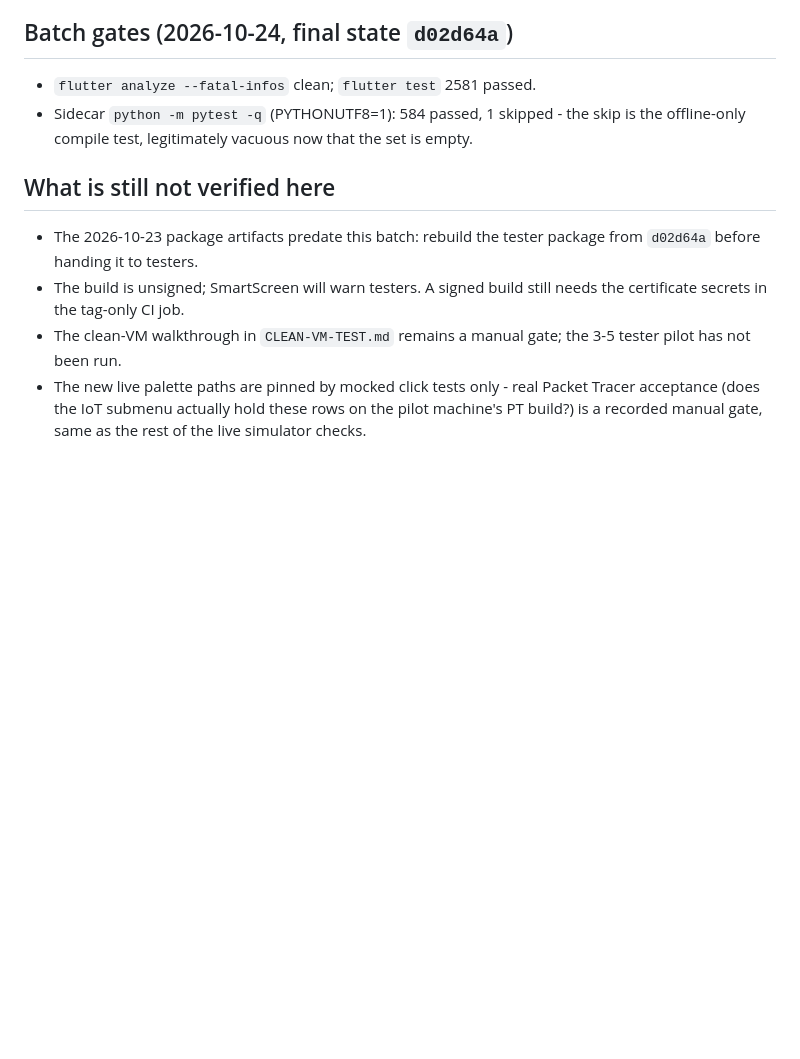
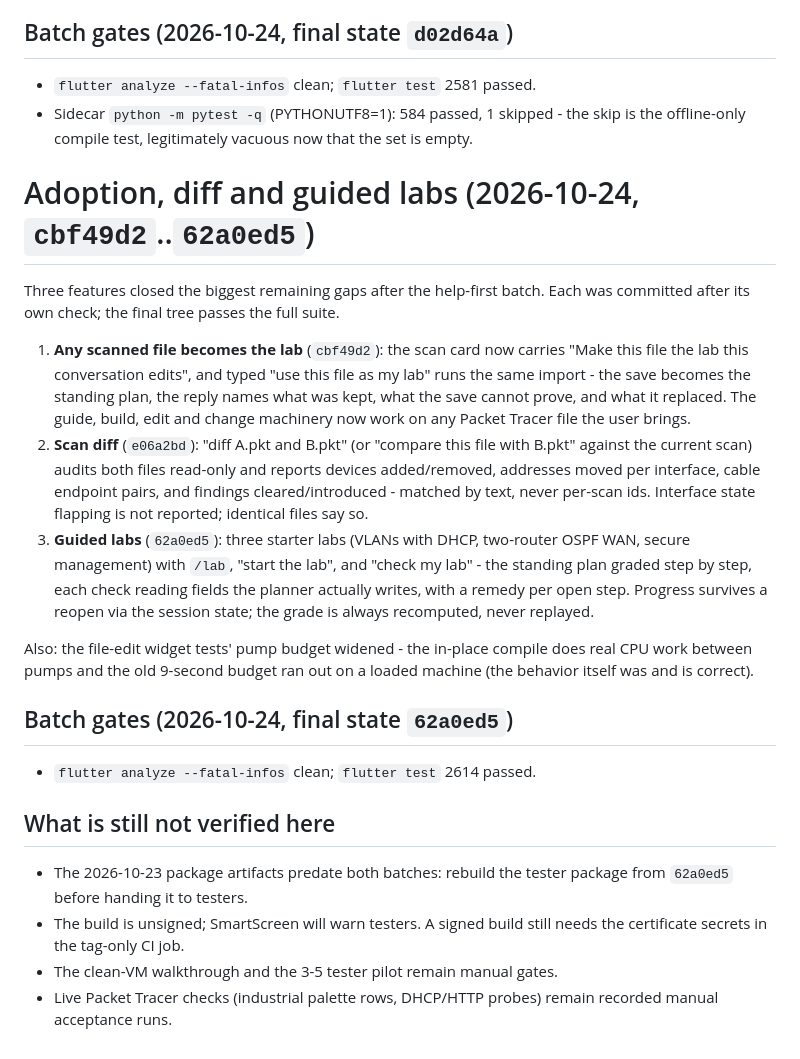
Before and after one commit to ibrahim-17w/netbuilder-ai, a Markdown page: packaging/networking-help-and-acceptance-2026-10-23.md, the part around the change. GitHub-like rendering; blank space fills up the shorter version.

Commit message:
Record the adoption, diff and guided-labs batch evidence

```diff
--- a/packaging/networking-help-and-acceptance-2026-10-23.md
+++ b/packaging/networking-help-and-acceptance-2026-10-23.md
@@ -141,15 +141,45 @@ and 6 additionally ran the FULL Flutter suite / full sidecar suite).
   the skip is the offline-only compile test, legitimately vacuous now
   that the set is empty.
 
+# Adoption, diff and guided labs (2026-10-24, `cbf49d2`..`62a0ed5`)
+
+Three features closed the biggest remaining gaps after the help-first
+batch. Each was committed after its own check; the final tree passes
+the full suite.
+
+1. **Any scanned file becomes the lab** (`cbf49d2`): the scan card now
+   carries "Make this file the lab this conversation edits", and typed
+   "use this file as my lab" runs the same import - the save becomes
+   the standing plan, the reply names what was kept, what the save
+   cannot prove, and what it replaced. The guide, build, edit and
+   change machinery now work on any Packet Tracer file the user brings.
+2. **Scan diff** (`e06a2bd`): "diff A.pkt and B.pkt" (or "compare this
+   file with B.pkt" against the current scan) audits both files
+   read-only and reports devices added/removed, addresses moved per
+   interface, cable endpoint pairs, and findings cleared/introduced -
+   matched by text, never per-scan ids. Interface state flapping is not
+   reported; identical files say so.
+3. **Guided labs** (`62a0ed5`): three starter labs (VLANs with DHCP,
+   two-router OSPF WAN, secure management) with `/lab`, "start the
+   <name> lab", and "check my lab" - the standing plan graded step by
+   step, each check reading fields the planner actually writes, with a
+   remedy per open step. Progress survives a reopen via the session
+   state; the grade is always recomputed, never replayed.
+
+Also: the file-edit widget tests' pump budget widened - the in-place
+compile does real CPU work between pumps and the old 9-second budget
+ran out on a loaded machine (the behavior itself was and is correct).
+
+## Batch gates (2026-10-24, final state `62a0ed5`)
+
+- `flutter analyze --fatal-infos` clean; `flutter test` 2614 passed.
+
 ## What is still not verified here
 
-- The 2026-10-23 package artifacts predate this batch: rebuild the
-  tester package from `d02d64a` before handing it to testers.
+- The 2026-10-23 package artifacts predate both batches: rebuild the
+  tester package from `62a0ed5` before handing it to testers.
 - The build is unsigned; SmartScreen will warn testers. A signed build
   still needs the certificate secrets in the tag-only CI job.
-- The clean-VM walkthrough in `CLEAN-VM-TEST.md` remains a manual gate;
-  the 3-5 tester pilot has not been run.
-- The new live palette paths are pinned by mocked click tests only -
-  real Packet Tracer acceptance (does the IoT submenu actually hold
-  these rows on the pilot machine's PT build?) is a recorded manual
-  gate, same as the rest of the live simulator checks.
+- The clean-VM walkthrough and the 3-5 tester pilot remain manual gates.
+- Live Packet Tracer checks (industrial palette rows, DHCP/HTTP probes)
+  remain recorded manual acceptance runs.
```
